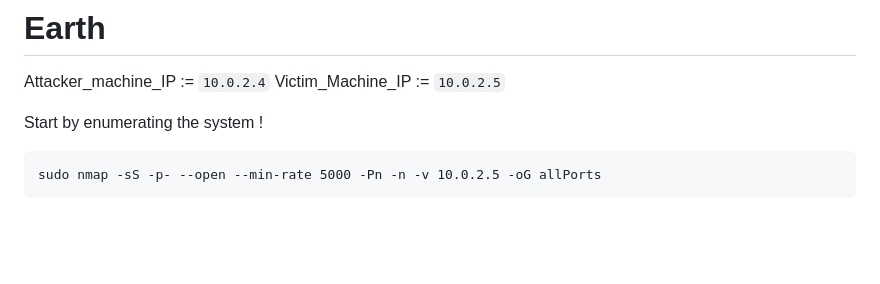
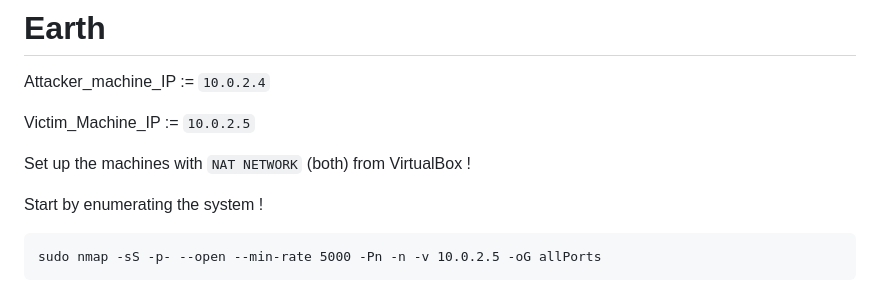
Before and after one commit to napoknot21/hacking, a Markdown page: VH/Earth/writeup.md, the part around the change printed below. Drawn GitHub-style; blank space fills up the shorter version.

Commit message:
README.md VulnHuv and writeup Earth

````diff
--- a/VH/Earth/writeup.md
+++ b/VH/Earth/writeup.md
@@ -1,7 +1,10 @@
 # Earth
 
 Attacker_machine_IP := ```10.0.2.4```
+
 Victim_Machine_IP := ```10.0.2.5```
+
+Set up the machines with ```NAT NETWORK``` (both) from VirtualBox !
 
 Start by enumerating the system !
 ```
````
Also changed, not shown: other parts of VH/Earth/writeup.md (+2 -1 lines), VH/README.md (added, +5 -0 lines).
